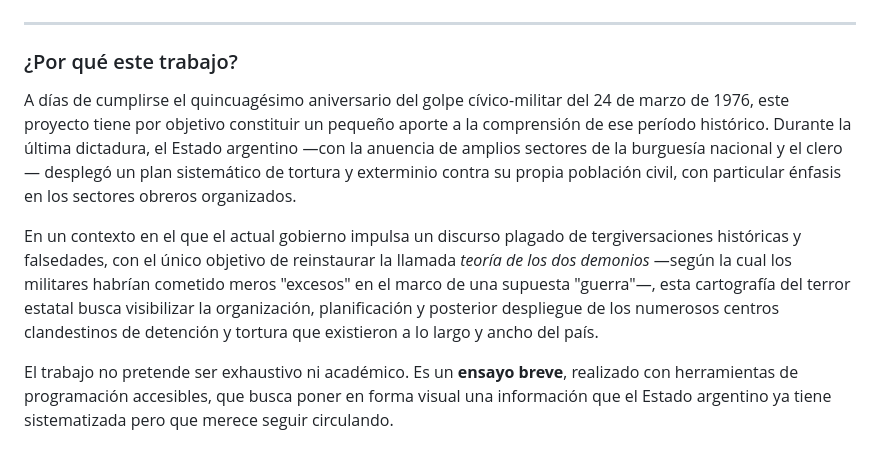
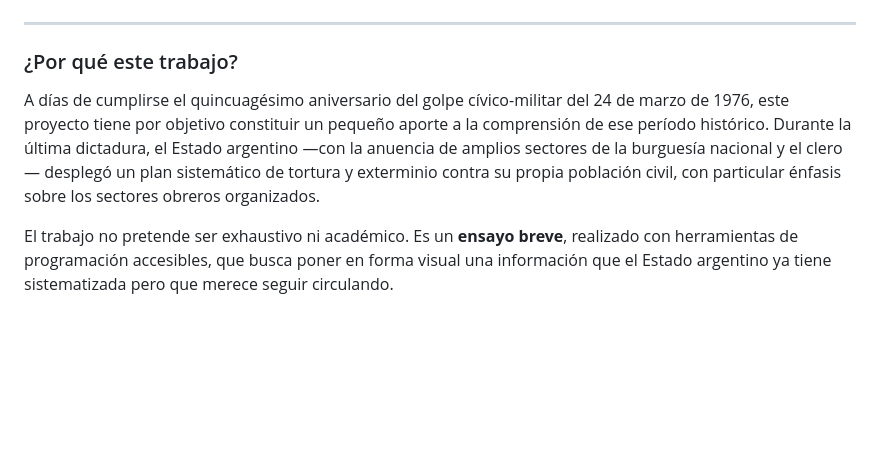
Before and after one commit to Claudio-Labra/CCD, a Markdown page: README.md, the part around the change. Rendered like a GitHub page; blank space fills up the shorter version.

```diff
--- a/README.md
+++ b/README.md
@@ -5,9 +5,7 @@
 
 ### ¿Por qué este trabajo?
 
-A días de cumplirse el quincuagésimo aniversario del golpe cívico-militar del 24 de marzo de 1976, este proyecto tiene por objetivo constituir un pequeño aporte a la comprensión de ese período histórico. Durante la última dictadura, el Estado argentino —con la anuencia de amplios sectores de la burguesía nacional y el clero— desplegó un plan sistemático de tortura y exterminio contra su propia población civil, con particular énfasis en los sectores obreros organizados.
-
-En un contexto en el que el actual gobierno impulsa un discurso plagado de tergiversaciones históricas y falsedades, con el único objetivo de reinstaurar la llamada *teoría de los dos demonios* —según la cual los militares habrían cometido meros "excesos" en el marco de una supuesta "guerra"—, esta cartografía del terror estatal busca visibilizar la organización, planificación y posterior despliegue de los numerosos centros clandestinos de detención y tortura que existieron a lo largo y ancho del país.
+A días de cumplirse el quincuagésimo aniversario del golpe cívico-militar del 24 de marzo de 1976, este proyecto tiene por objetivo constituir un pequeño aporte a la comprensión de ese período histórico. Durante la última dictadura, el Estado argentino —con la anuencia de amplios sectores de la burguesía nacional y el clero— desplegó un plan sistemático de tortura y exterminio contra su propia población civil, con particular énfasis sobre los sectores obreros organizados.
 
 El trabajo no pretende ser exhaustivo ni académico. Es un **ensayo breve**, realizado con herramientas de programación accesibles, que busca poner en forma visual una información que el Estado argentino ya tiene sistematizada pero que merece seguir circulando.
 
```
